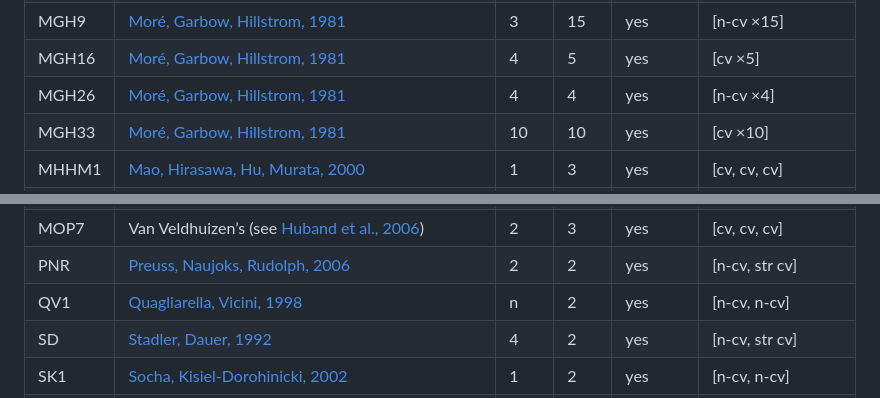
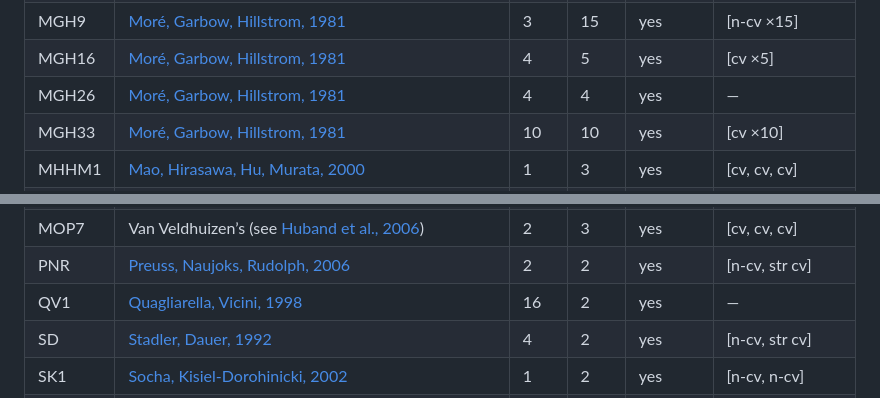
Before and after one commit to VectorOptimizationGroup/MOProblems.jl, a Markdown page: docs/problems.md, 2 parts joined by grey strips. Rendered like a GitHub page.

```diff
--- a/docs/problems.md
+++ b/docs/problems.md
@@ -40,7 +45,7 @@
 |LTDZ  | [Laumanns, Thiele, Deb, Zitzler, 2002](https://doi.org/10.1162/106365602760234108) | 3  | 3  | yes     | [n-cv, n-cv, n-cv]      |
 |MGH9  | [Moré, Garbow, Hillstrom, 1981](https://doi.org/10.1145/355934.355936)       | 3  | 15 | yes     | [n-cv ×15]              |
 |MGH16 | [Moré, Garbow, Hillstrom, 1981](https://doi.org/10.1145/355934.355936)         | 4  | 5  | yes     | [cv ×5]                 |
-|MGH26 | [Moré, Garbow, Hillstrom, 1981](https://doi.org/10.1145/355934.355936)         | 4  | 4  | yes     | [n-cv ×4]               |
+|MGH26 | [Moré, Garbow, Hillstrom, 1981](https://doi.org/10.1145/355934.355936)         | 4  | 4  | yes     | —                        |
 |MGH33 | [Moré, Garbow, Hillstrom, 1981](https://doi.org/10.1145/355934.355936)         | 10 | 10 | yes     | [cv ×10]                |
 |MHHM1 | [Mao, Hirasawa, Hu, Murata, 2000](https://doi.org/10.1109/ROMAN.2000.892484)     | 1  | 3  | yes     | [cv, cv, cv]            |
 |MHHM2 | [Mao, Hirasawa, Hu, Murata, 2000](https://doi.org/10.1109/ROMAN.2000.892484)       | 2  | 3  | yes     | [cv, cv, cv]            |
@@ -56,7 +61,7 @@
 |MOP6  | Van Veldhuizen’s (see [Huband et al., 2006](https://doi.org/10.1109/TEVC.2005.861417))             | 2  | 2  | yes     | [cv, n-cv]              |
 |MOP7  | Van Veldhuizen’s (see [Huband et al., 2006](https://doi.org/10.1109/TEVC.2005.861417))             | 2  | 3  | yes     | [cv, cv, cv]            |
 |PNR   | [Preuss, Naujoks, Rudolph, 2006](https://doi.org/10.1007/11844297_52)     | 2  | 2  | yes     | [n-cv, str cv]          |
-|QV1   | [Quagliarella, Vicini, 1998](https://doi.org/10.1109/ICSMC.1998.726485)           | n  | 2  | yes     | [n-cv, n-cv]            |
+|QV1   | [Quagliarella, Vicini, 1998](https://doi.org/10.1109/ICSMC.1998.726485)           | 16 | 2  | yes     | —                        |
 |SD    | [Stadler, Dauer, 1992](https://doi.org/10.2514/5.9781600866234.0209.0249)            | 4  | 2  | yes     | [n-cv, str cv]          |
 |SK1   | [Socha, Kisiel-Dorohinicki, 2002](https://doi.org/10.1109/CEC.2002.1006218)    | 1  | 2  | yes     | [n-cv, n-cv]            |
 |SK2   | [Socha, Kisiel-Dorohinicki, 2002](https://doi.org/10.1109/CEC.2002.1006218)    | 4  | 2  | yes     | [cv, n-cv]              |
```
Also changed, not shown: other parts of docs/problems.md (+19 -14 lines), README.md (+27 -5 lines), docs/api.md (+35 -5 lines).
